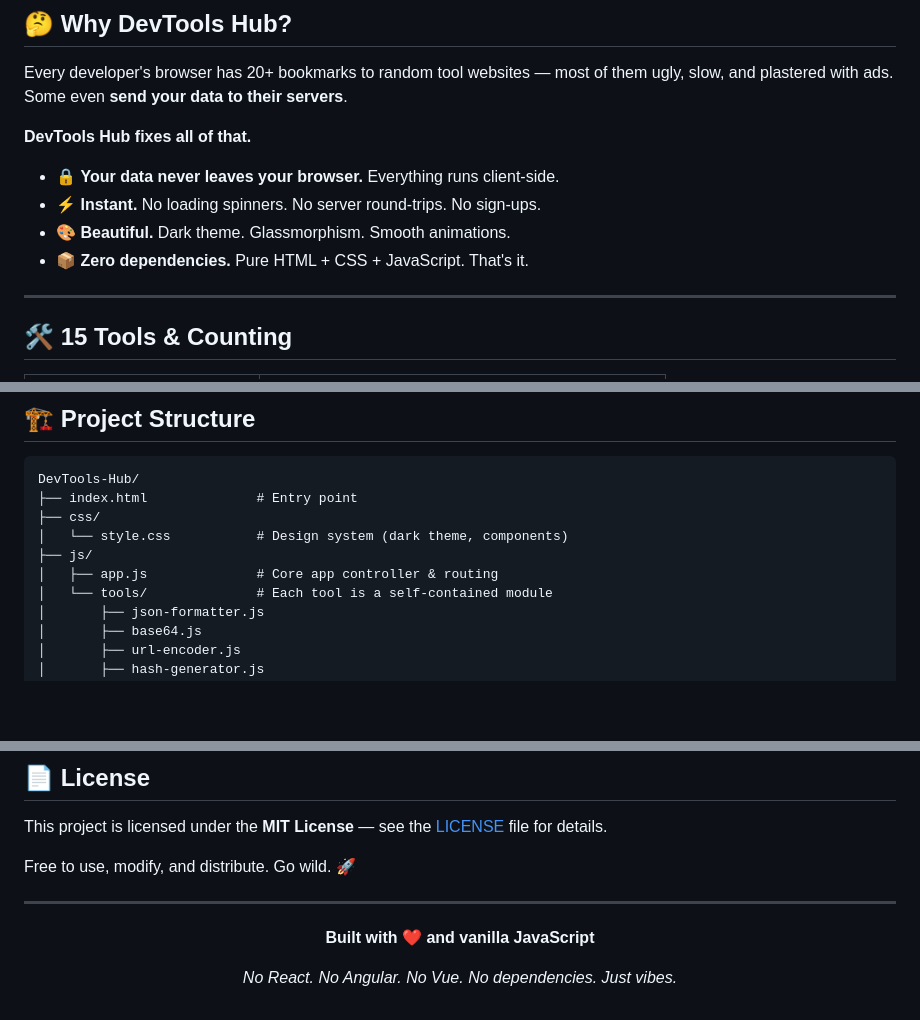
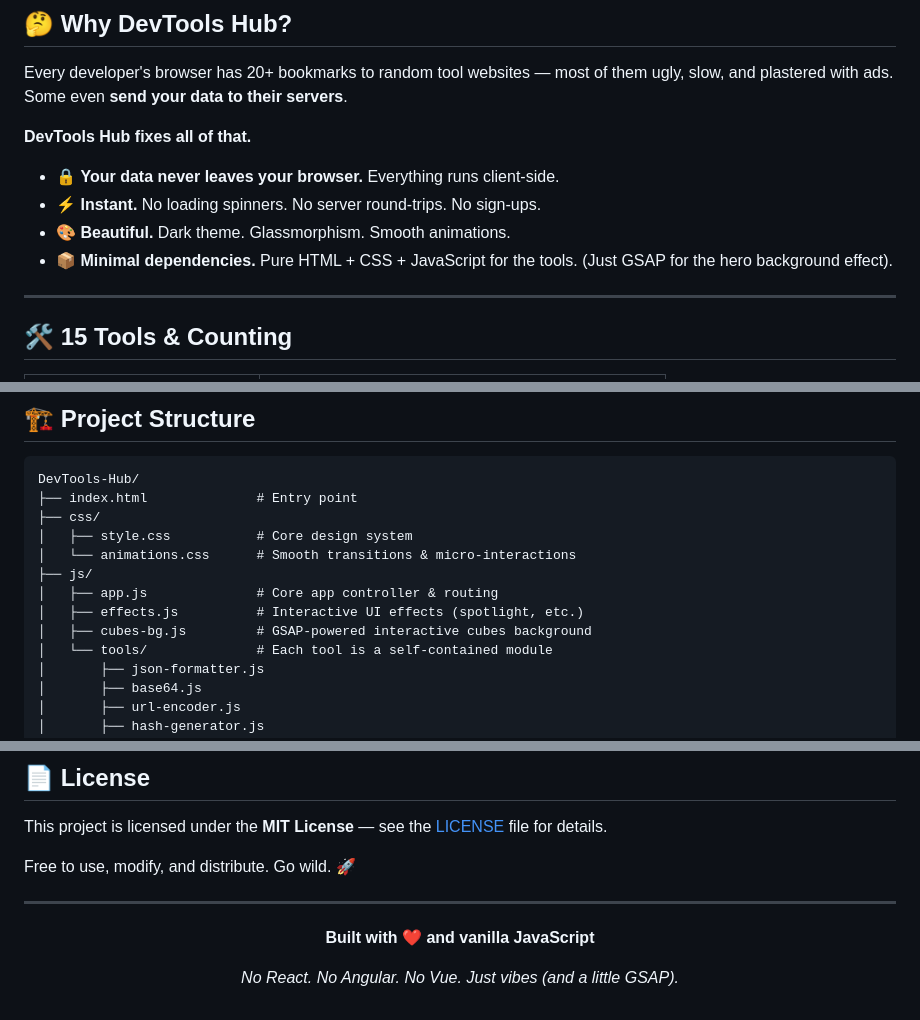
Before and after one commit to gbao86/DevTools-Hub, a Markdown page: README.md, 3 parts joined by grey strips. GitHub-like rendering; blank space fills up the shorter version.

Commit message:
docs: update README to reflect file structure and GSAP dependency

```diff
--- a/README.md
+++ b/README.md
@@ -28,7 +28,7 @@ Every developer's browser has 20+ bookmarks to random tool websites — most of
 - 🔒 **Your data never leaves your browser.** Everything runs client-side.
 - ⚡ **Instant.** No loading spinners. No server round-trips. No sign-ups.
 - 🎨 **Beautiful.** Dark theme. Glassmorphism. Smooth animations.
-- 📦 **Zero dependencies.** Pure HTML + CSS + JavaScript. That's it.
+- 📦 **Minimal dependencies.** Pure HTML + CSS + JavaScript for the tools. (Just GSAP for the hero background effect).
 
 ---
 
@@ -79,9 +79,12 @@ Every developer's browser has 20+ bookmarks to random tool websites — most of
 DevTools-Hub/
 ├── index.html              # Entry point
 ├── css/
-│   └── style.css           # Design system (dark theme, components)
+│   ├── style.css           # Core design system
+│   └── animations.css      # Smooth transitions & micro-interactions
 ├── js/
 │   ├── app.js              # Core app controller & routing
+│   ├── effects.js          # Interactive UI effects (spotlight, etc.)
+│   ├── cubes-bg.js         # GSAP-powered interactive cubes background
 │   └── tools/              # Each tool is a self-contained module
 │       ├── json-formatter.js
 │       ├── base64.js
@@ -151,6 +154,6 @@ Free to use, modify, and distribute. Go wild. 🚀
 
 **Built with ❤️ and vanilla JavaScript**
 
-_No React. No Angular. No Vue. No dependencies. Just vibes._
+_No React. No Angular. No Vue. Just vibes (and a little GSAP)._
 
 </div>
```
